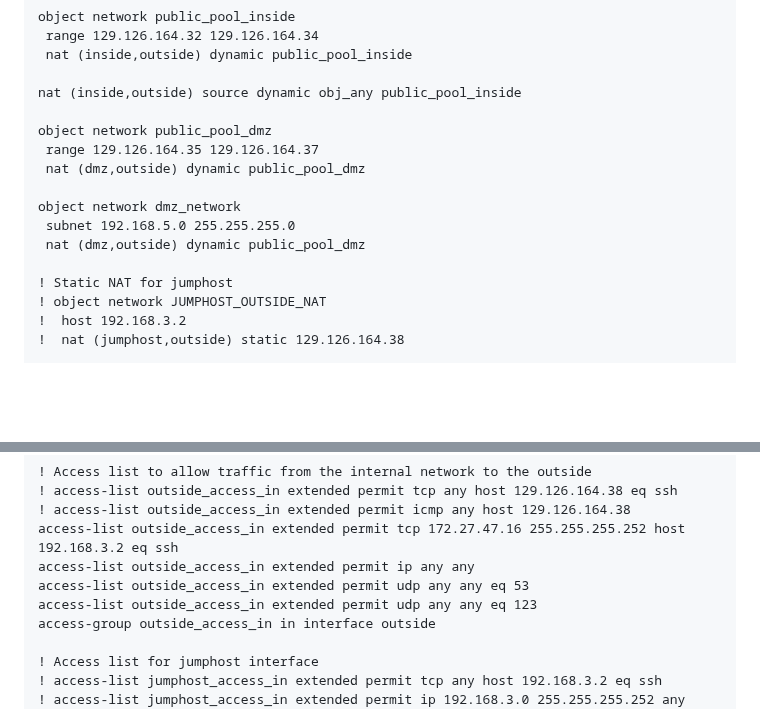
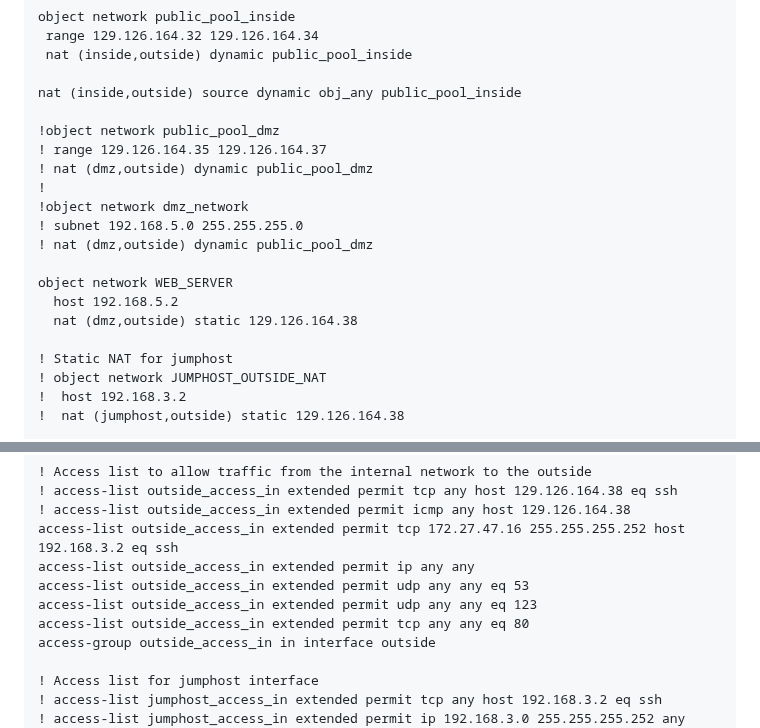
Before and after one commit to AlexanderLJX/SecureEnterpriseLAN-ICT2217, a Markdown page: configuration.md, 2 parts joined by grey strips. Rendered like a GitHub page; blank space fills up the shorter version.

Commit message:
web server

```diff
--- a/configuration.md
+++ b/configuration.md
@@ -238,13 +238,17 @@ object network public_pool_inside
 
 nat (inside,outside) source dynamic obj_any public_pool_inside
 
-object network public_pool_dmz
- range 129.126.164.35 129.126.164.37
- nat (dmz,outside) dynamic public_pool_dmz
+!object network public_pool_dmz
+! range 129.126.164.35 129.126.164.37
+! nat (dmz,outside) dynamic public_pool_dmz
+!
+!object network dmz_network
+! subnet 192.168.5.0 255.255.255.0
+! nat (dmz,outside) dynamic public_pool_dmz
 
-object network dmz_network
- subnet 192.168.5.0 255.255.255.0
- nat (dmz,outside) dynamic public_pool_dmz
+object network WEB_SERVER
+  host 192.168.5.2
+  nat (dmz,outside) static 129.126.164.38
 
 ! Static NAT for jumphost
 ! object network JUMPHOST_OUTSIDE_NAT
@@ -263,6 +267,7 @@ access-list outside_access_in extended permit tcp 172.27.47.16 255.255.255.252 h
 access-list outside_access_in extended permit ip any any
 access-list outside_access_in extended permit udp any any eq 53
 access-list outside_access_in extended permit udp any any eq 123
+access-list outside_access_in extended permit tcp any any eq 80
 access-group outside_access_in in interface outside
 
 ! Access list for jumphost interface
```
